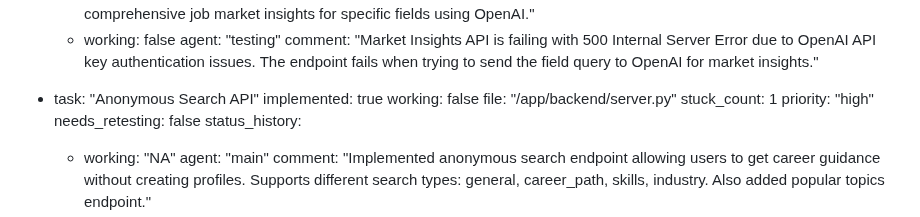
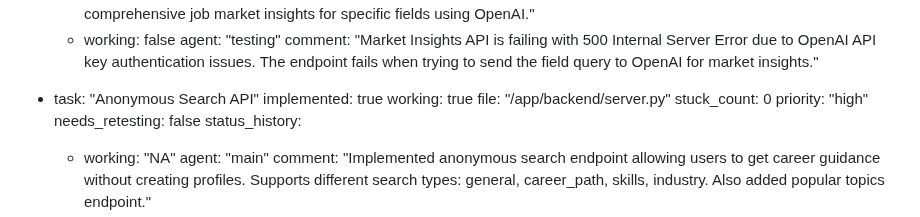
Before and after one commit to Simonwafula/Nextstepjobs, a Markdown page: test_result.md, the part around the change. Drawn GitHub-style.

Commit message:
auto-commit for a3bdfcd6-1298-46d9-9681-16d3ba4bc50b

```diff
--- a/test_result.md
+++ b/test_result.md
@@ -206,9 +206,9 @@ backend:
 
   - task: "Anonymous Search API"
     implemented: true
-    working: false
+    working: true
     file: "/app/backend/server.py"
-    stuck_count: 1
+    stuck_count: 0
     priority: "high"
     needs_retesting: false
     status_history:
```
